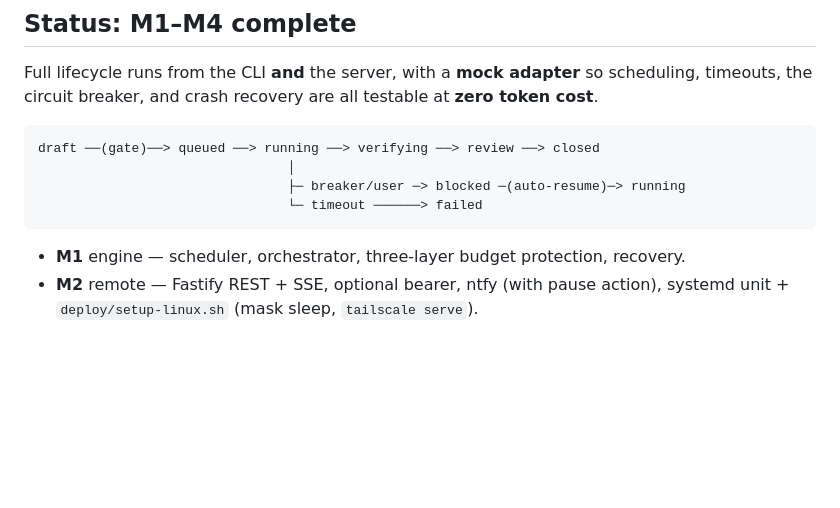
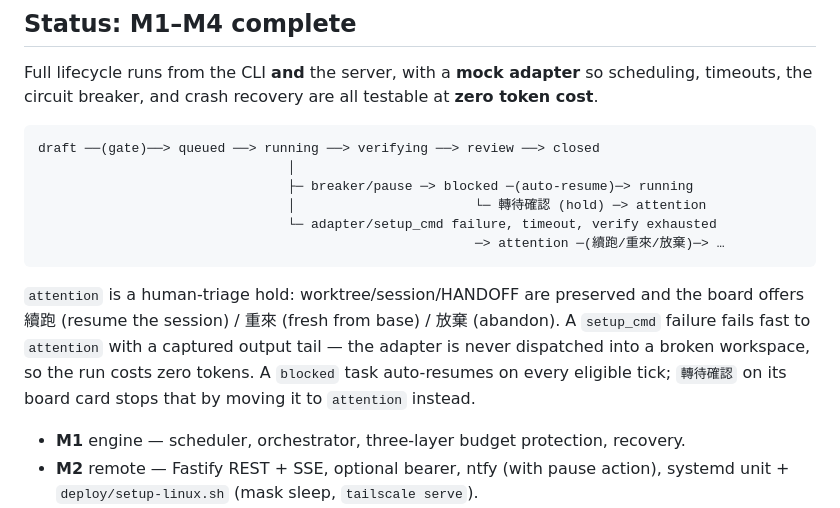
Before and after one commit to AddisLu/LoopEngineering, a Markdown page: README.md, the part around the change. GitHub-like rendering; blank space fills up the shorter version.

Commit message:
docs: README status diagram — attention hold, 轉待確認, setup fail-fast

````diff
--- a/README.md
+++ b/README.md
@@ -18,9 +18,18 @@ timeouts, the circuit breaker, and crash recovery are all testable at **zero tok
 ```
 draft ──(gate)──> queued ──> running ──> verifying ──> review ──> closed
                                 │
-                                ├─ breaker/user ─> blocked ─(auto-resume)─> running
-                                └─ timeout ──────> failed
+                                ├─ breaker/pause ─> blocked ─(auto-resume)─> running
+                                │                       └─ 轉待確認 (hold) ─> attention
+                                └─ adapter/setup_cmd failure, timeout, verify exhausted
+                                                        ─> attention ─(續跑/重來/放棄)─> …
 ```
+
+`attention` is a human-triage hold: worktree/session/HANDOFF are preserved and the
+board offers 續跑 (resume the session) / 重來 (fresh from base) / 放棄 (abandon). A
+`setup_cmd` failure fails fast to `attention` with a captured output tail — the adapter
+is never dispatched into a broken workspace, so the run costs zero tokens. A `blocked`
+task auto-resumes on every eligible tick; `轉待確認` on its board card stops that by
+moving it to `attention` instead.
 
 - **M1** engine — scheduler, orchestrator, three-layer budget protection, recovery.
 - **M2** remote — Fastify REST + SSE, optional bearer, ntfy (with pause action),
````
